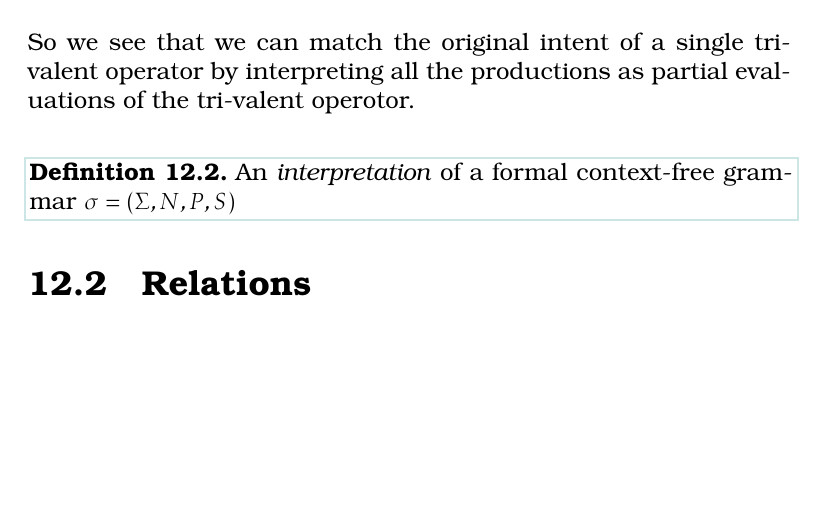
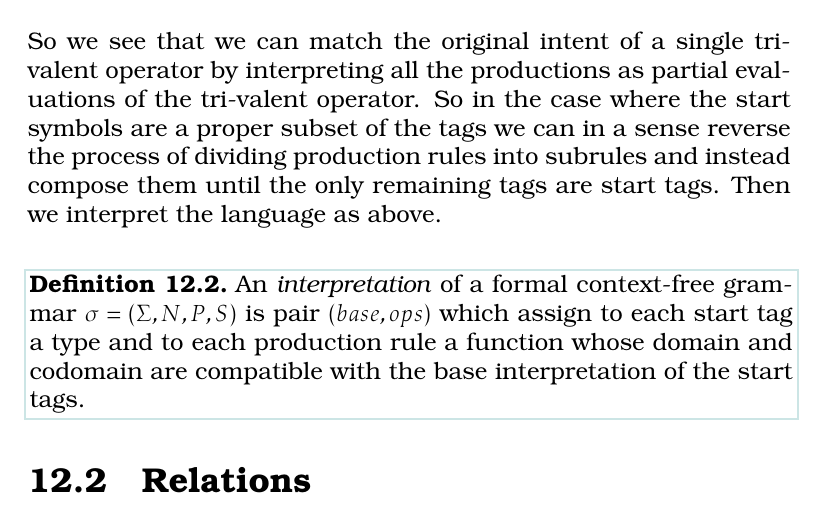
Before and after one commit to algeboy/OperatorsManual, a LaTeX thesis (OperatorsManual.tex, which reads 12-allegory/1-interpret.tex): part of page 104 of 146, cut so that both start at the same text, the shorter picture padded with empty space. Compiled offline with pdfLaTeX.

Commit message:
allegory on non-starts

```diff
--- a/12-allegory/1-interpret.tex
+++ b/12-allegory/1-interpret.tex
@@ -125,8 +125,14 @@ independently in the interpretation.  Instead we much chain them together as fol
 \end{align*}
 So we see that we can match the original intent of a single tri-valent operator
 by interpreting all the productions as partial evaluations of the
-tri-valent operotor.
+tri-valent operator.  So in the case where the start symbols are a proper
+subset of the tags we can in a sense reverse the process of dividing production
+rules into subrules and instead compose them until the only remaining tags
+are start tags.  Then we interpret the language as above.
 
 \begin{definition}
     An \emph{interpretation} of a formal context-free grammar $\sigma=(\Sigma,N,P,S)$
+    is pair $(base,ops)$ which assign to each start tag a type and
+    to each production rule a function whose domain and codomain are compatible
+    with the base interpretation of the start tags.
 \end{definition}
```
